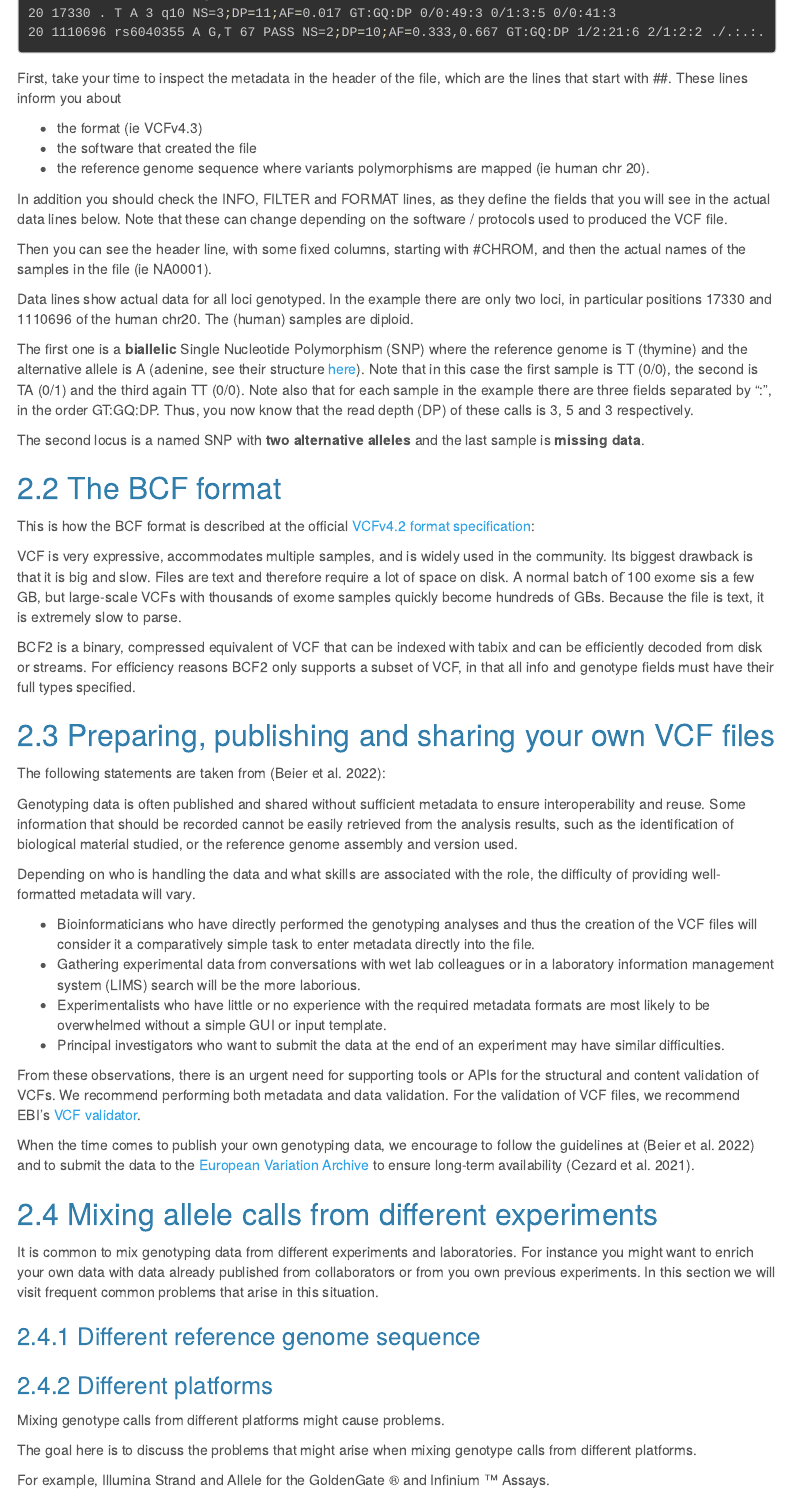
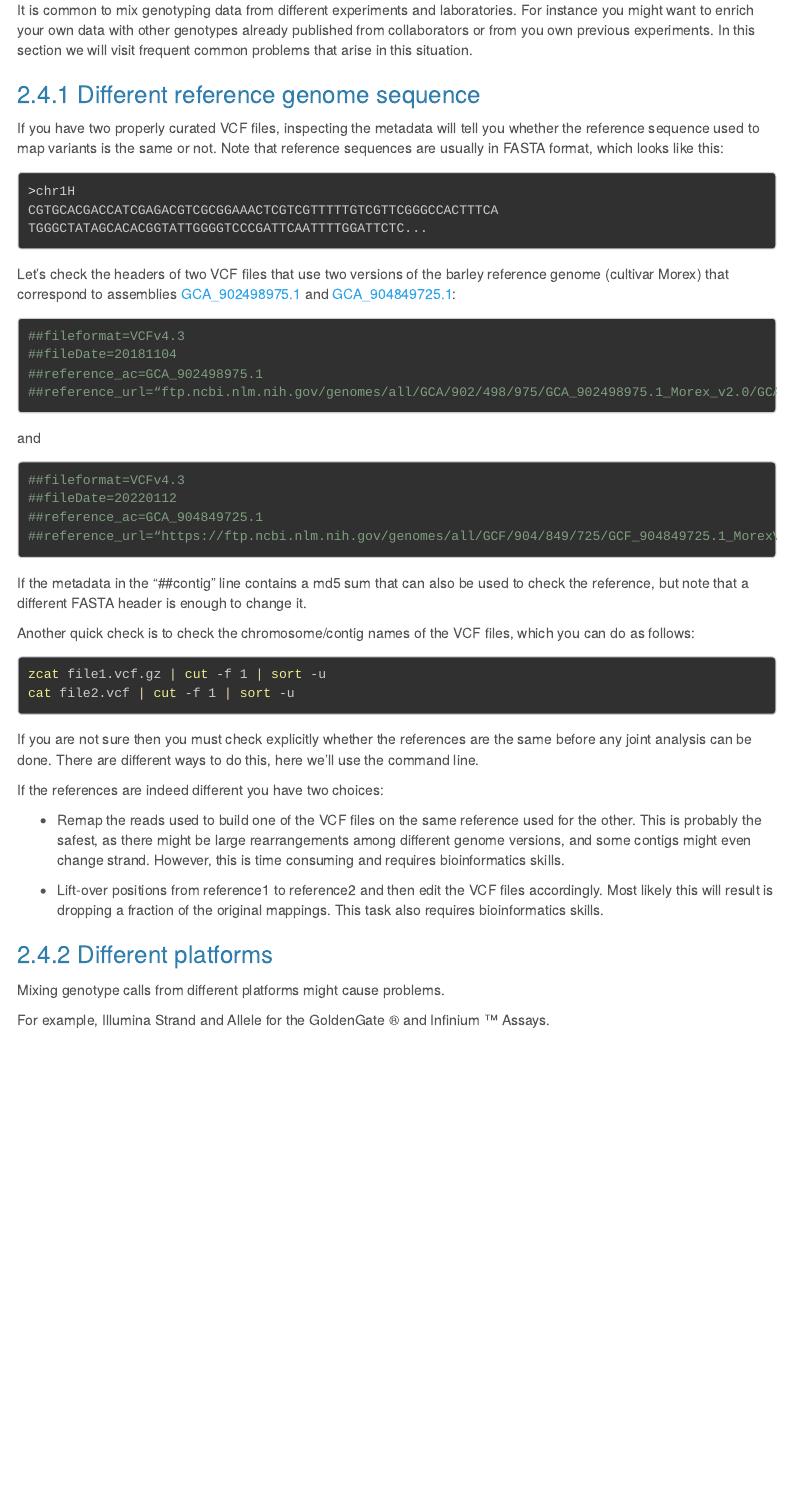
Before and after one commit to eead-csic-compbio/bioinformatics, an R Markdown document (session5.Rmd): the page in a window 1100 px wide, from 1420 px down before the commit and from 2640 px down after it. Rendered offline with R 4.5, knitr and Pandoc, with nearby package versions; menus at the side of the page are left out.

Commit message:
Added notes on diff refs

````diff
--- a/session5.Rmd
+++ b/session5.Rmd
@@ -161,9 +161,9 @@ The second locus is a named SNP with **two alternative alleles** and the last sa
 
 This is how the BCF format is described at the official [VCFv4.2 format specification](https://samtools.github.io/hts-specs/VCFv4.3.pdf):
 
-VCF is very expressive, accommodates multiple samples, and is widely used in the community. Its biggest drawback is that it is big and slow. Files are text and therefore require a lot of space on disk. A normal batch of ̃100 exome sis a few GB, but large-scale VCFs with thousands of exome samples quickly become hundreds of GBs. Because the file is text, it is extremely slow to parse.
+VCF is very expressive, accommodates multiple samples, and is widely used in the community. Its biggest drawback is that it is big and slow. Files are text and therefore require a lot of space on disk. A normal batch of ̃10 exomes is a few GB, but large-scale VCFs with thousands of exome samples quickly become hundreds of GBs.
 
-BCF2 is a binary, compressed equivalent of VCF that can be indexed with tabix and can be efficiently decoded from disk or streams. For efficiency reasons BCF2 only supports a subset of VCF, in that all info and genotype fields must have their full types specified.
+BCF2 is a binary, compressed equivalent of VCF that can be indexed with [tabix](http://www.htslib.org/doc/tabix.html) and can be efficiently decoded from disk or streams. For efficiency reasons BCF2 only supports a subset of VCF, in that all info and genotype fields must have their full types specified.
 
 
 ## Preparing, publishing and sharing your own VCF files
@@ -187,9 +187,47 @@ When the time comes to publish your own genotyping data, we encourage to follow
 ## Mixing allele calls from different experiments
 
 It is common to mix genotyping data from different experiments and laboratories.
-For instance you might want to enrich your own data with data already published from collaborators or from you own previous experiments. In this section we will visit frequent common problems that arise in this situation.
+For instance you might want to enrich your own data with other genotypes already published from collaborators or from you own previous experiments.
+In this section we will visit frequent common problems that arise in this situation.
 
 ### Different reference genome sequence
 
+If you have two properly curated VCF files, inspecting the metadata will tell you whether the reference sequence used to map variants is the same or not. Note that reference sequences are usually in FASTA format,
+which looks like this:
 
+```{r morex2fna, engine='bash', eval=FALSE}
+>chr1H
+CGTGCACGACCATCGAGACGTCGCGGAAACTCGTCGTTTTTGTCGTTCGGGCCACTTTCA
+TGGGCTATAGCACACGGTATTGGGGTCCCGATTCAATTTTGGATTCTC...
+```
 
+Let's check the headers of two VCF files
+that use two versions of the barley reference genome (cultivar Morex) that correspond to assemblies
+[GCA_902498975.1](https://www.ebi.ac.uk/ena/browser/view/GCA_902498975.1) and
+[GCA_904849725.1](https://www.ebi.ac.uk/ena/browser/view/GCA_904849725.1):
+
+```{r morex2, engine='bash', eval=FALSE}
+##fileformat=VCFv4.3
+##fileDate=20181104
+##reference_ac=GCA_902498975.1
+##reference_url=“ftp.ncbi.nlm.nih.gov/genomes/all/GCA/902/498/975/GCA_902498975.1_Morex_v2.0/GCA_902498975.1_Morex_v2.0_genomic.fna.gz”
+```
+and
+
+```{r morex3, engine='bash', eval=FALSE}
+##fileformat=VCFv4.3
+##fileDate=20220112
+##reference_ac=GCA_904849725.1
+##reference_url=“https://ftp.ncbi.nlm.nih.gov/genomes/all/GCF/904/849/725/GCF_904849725.1_MorexV3_pseudomolecules_assembly/GCF_904849725.1_MorexV3_pseudomolecules_assembly_genomic.fna.gz”
+```
+
+If the metadata in the "##contig" line contains a md5 sum that can also be used to check the reference, but note that a different FASTA header is enough to change it.
+
+Another quick check is to check the chromosome/contig names of the VCF files, which you can do as follows:
+
+```{r chrcheck, engine='bash', eval=FALSE}
+zcat file1.vcf.gz | cut -f 1 | sort -u
+cat file2.vcf | cut -f 1 | sort -u
+```
+
+If you are not sure then you must check explicitly whether the references are the same before any joint analysis can be done. There are different ways to do this, here we'll use the command line.
@@ -196,10 +243,14 @@ For instance you might want to enrich your own data with data already published
+If the references are indeed different you have two choices:
+
+ + Remap the reads used to build one of the VCF files on the same reference used for the other. This is probably the safest, as there might be large rearrangements among different genome versions, and some contigs might even change strand. However, this is time consuming and requires bioinformatics skills.
+
+ + Lift-over positions from reference1 to reference2 and then edit the VCF files accordingly. Most likely this will result is dropping a fraction of the original mappings. This task also requires bioinformatics skills.
 
 
 ### Different platforms
 
 Mixing genotype calls from different platforms might cause problems.
 
-The goal here is to discuss the problems that might arise when mixing genotype calls from different platforms.
 
 For example, Illumina   Strand and Allele for the GoldenGate ® and
 Infinium ™ Assays.
````
Also changed, not shown: session5.Rmd (9 more changed lines).
